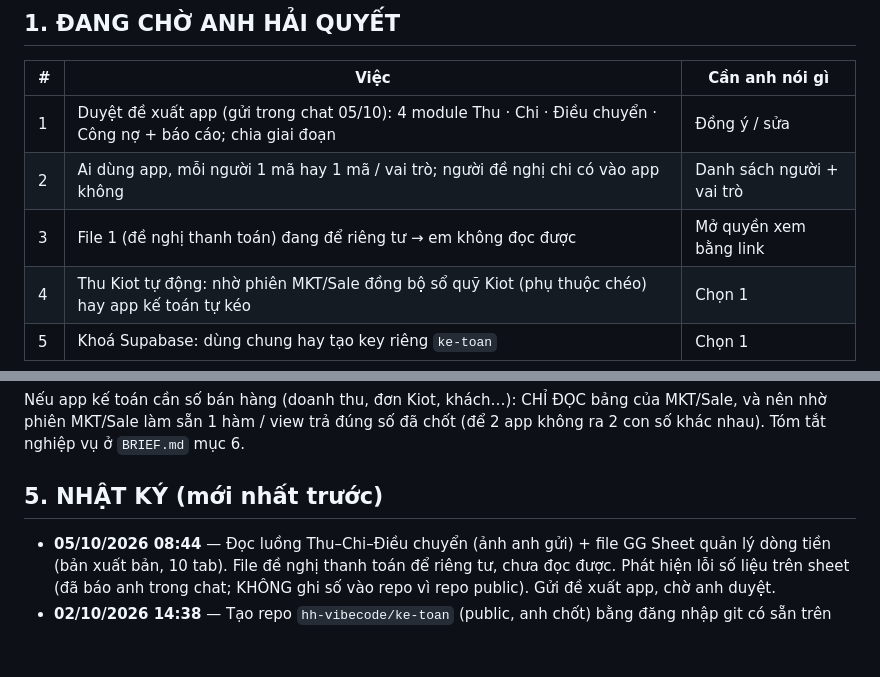
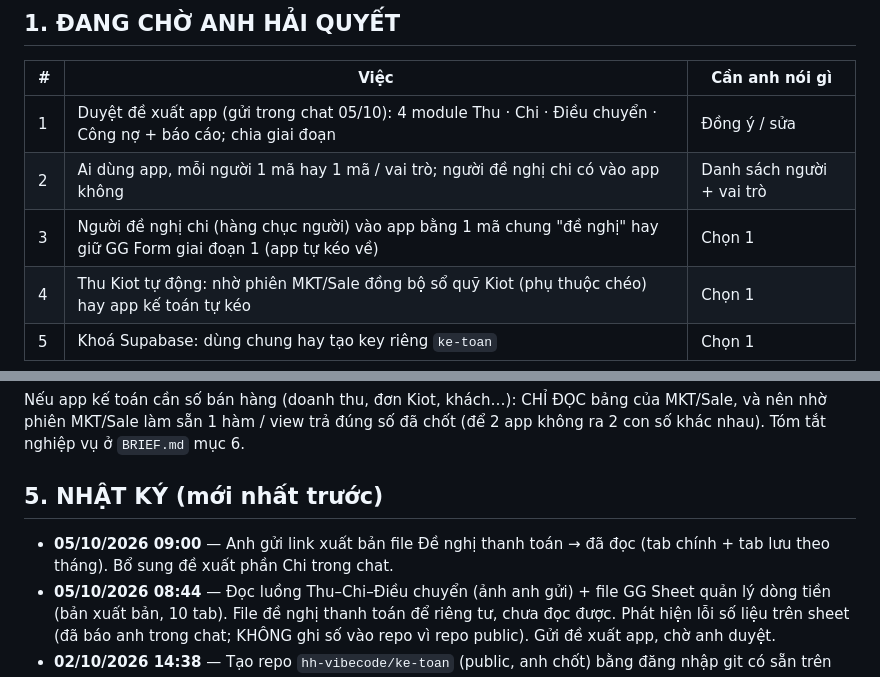
Before and after one commit to hh-vibecode/ke-toan, a Markdown page: VIEC.md, 2 parts joined by grey strips. Drawn GitHub-style; blank space fills up the shorter version.

Commit message:
Sổ việc: đã đọc file Đề nghị thanh toán, thêm việc chờ quyết về người đề nghị chi
Monsieur Claude

Co-Authored-By: Claude Opus 5.5 <noreply@anthropic.com>

```diff
--- a/VIEC.md
+++ b/VIEC.md
@@ -22,7 +22,7 @@
 |---|---|---|
 | 1 | Duyệt đề xuất app (gửi trong chat 05/10): 4 module Thu · Chi · Điều chuyển · Công nợ + báo cáo; chia giai đoạn | Đồng ý / sửa |
 | 2 | Ai dùng app, mỗi người 1 mã hay 1 mã / vai trò; người đề nghị chi có vào app không | Danh sách người + vai trò |
-| 3 | File 1 (đề nghị thanh toán) đang để riêng tư → em không đọc được | Mở quyền xem bằng link |
+| 3 | Người đề nghị chi (hàng chục người) vào app bằng 1 mã chung "đề nghị" hay giữ GG Form giai đoạn 1 (app tự kéo về) | Chọn 1 |
 | 4 | Thu Kiot tự động: nhờ phiên MKT/Sale đồng bộ sổ quỹ Kiot (phụ thuộc chéo) hay app kế toán tự kéo | Chọn 1 |
 | 5 | Khoá Supabase: dùng chung hay tạo key riêng `ke-toan` | Chọn 1 |
 
@@ -52,6 +52,7 @@ sẵn 1 hàm / view trả đúng số đã chốt (để 2 app không ra 2 con s
 
 ## 5. NHẬT KÝ (mới nhất trước)
 
+- **05/10/2026 09:00** — Anh gửi link xuất bản file Đề nghị thanh toán → đã đọc (tab chính + tab lưu theo tháng). Bổ sung đề xuất phần Chi trong chat.
 - **05/10/2026 08:44** — Đọc luồng Thu–Chi–Điều chuyển (ảnh anh gửi) + file GG Sheet quản lý dòng tiền (bản xuất bản, 10 tab). File đề nghị thanh toán để riêng tư, chưa đọc được. Phát hiện lỗi số liệu trên sheet (đã báo anh trong chat; KHÔNG ghi số vào repo vì repo public). Gửi đề xuất app, chờ anh duyệt.
 - **02/10/2026 14:38** — Tạo repo `hh-vibecode/ke-toan` (public, anh chốt) bằng đăng nhập git có sẵn trên máy, đẩy commit đầu, bật Pages (`main` /). Auto mode chặn 2 lần (đọc credential, tạo repo public) → anh tắt auto mode và duyệt tay.
 - **01/10/2026** — Phiên kế toán đầu: `git init` (main, tác giả Hoàng Hải như 2 repo kia), commit khung ở máy. Đọc credential GitHub có sẵn trên máy bị hệ thống chặn → chờ anh cấp token để tạo repo + bật Pages.
```
